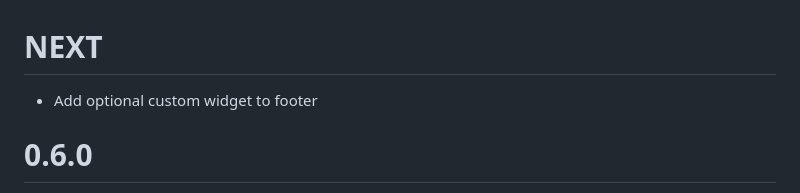
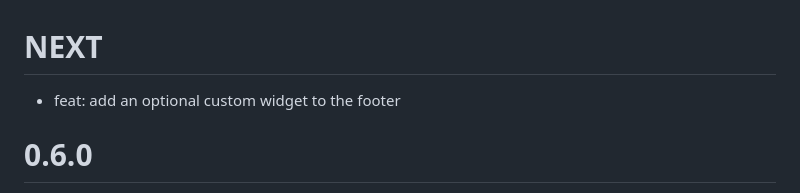
Before and after one commit to mkobuolys/flutter_deck, a Markdown page: CHANGELOG.md, the part around the change. Rendered like a GitHub page.

Commit message:
Update CHANGELOG.md
Co-authored-by: Mangirdas Kazlauskas <mangirdas@kazlauskas.dev>

```diff
--- a/CHANGELOG.md
+++ b/CHANGELOG.md
@@ -1,6 +1,6 @@
 # NEXT
 
-- Add optional custom widget to footer
+- feat: add an optional custom widget to the footer
 
 # 0.6.0
 
```
